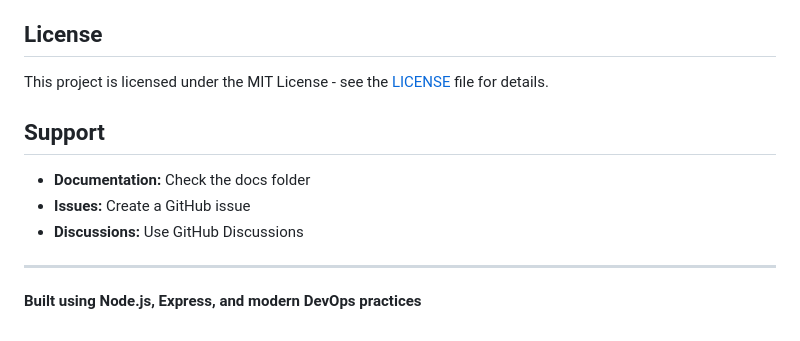
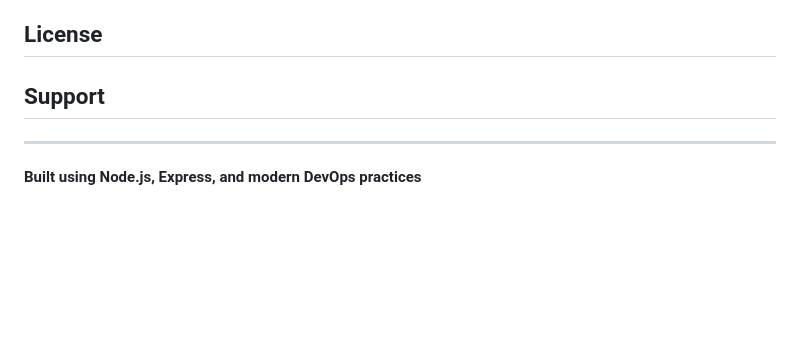
Before and after one commit to omaraloud/jwtapi-demo, a Markdown page: README.md, the part around the change. GitHub-like rendering; blank space fills up the shorter version.

```diff
--- a/README.md
+++ b/README.md
@@ -290,13 +290,9 @@ npm run test:coverage
 
 ## License
 
-This project is licensed under the MIT License - see the [LICENSE](LICENSE) file for details.
 
 ## Support
 
-- **Documentation:** Check the docs folder
-- **Issues:** Create a GitHub issue
-- **Discussions:** Use GitHub Discussions
 
 ---
 
```
